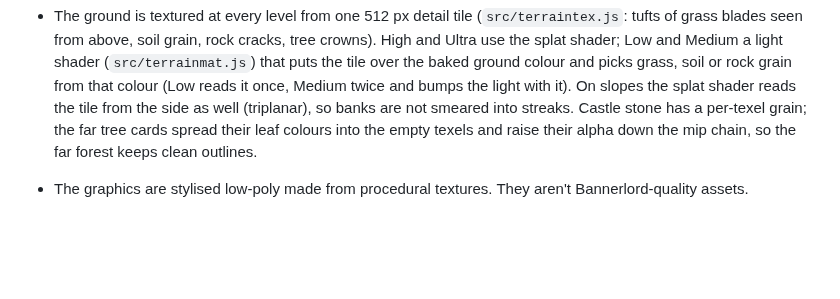
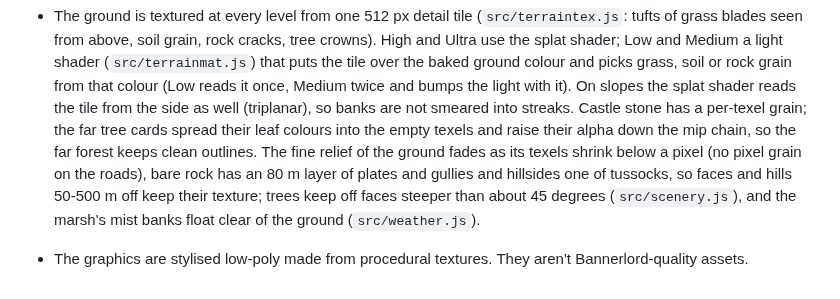
Before and after one commit to darkstalkermap-prog/Experimental-Game, a Markdown page: README.md, the part around the change. GitHub-like rendering; blank space fills up the shorter version.

Commit message:
README: ground relief, rock and mist notes
Co-Authored-By: Claude Opus 5.5 <noreply@anthropic.com>
Claude-Session: https://claude.ai/code/session_012vMGjmdremazzBEZVSfDaT

```diff
--- a/README.md
+++ b/README.md
@@ -1181,5 +1181,7 @@ mock room API; testing the claude.ai integration itself requires an authenticate
   the baked ground colour and picks grass, soil or rock grain from that colour (Low reads it once, Medium twice and bumps the light with it).
   On slopes the splat shader reads the tile from the side as well (triplanar), so banks are not smeared into streaks. Castle stone has a
   per-texel grain; the far tree cards spread their leaf colours into the empty texels and raise their alpha down the mip chain, so the far
-  forest keeps clean outlines.
+  forest keeps clean outlines. The fine relief of the ground fades as its texels shrink below a pixel (no pixel grain on the roads),
+  bare rock has an 80 m layer of plates and gullies and hillsides one of tussocks, so faces and hills 50-500 m off keep their texture;
+  trees keep off faces steeper than about 45 degrees (`src/scenery.js`), and the marsh's mist banks float clear of the ground (`src/weather.js`).
 - The graphics are stylised low-poly made from procedural textures. They aren't Bannerlord-quality assets.
```
